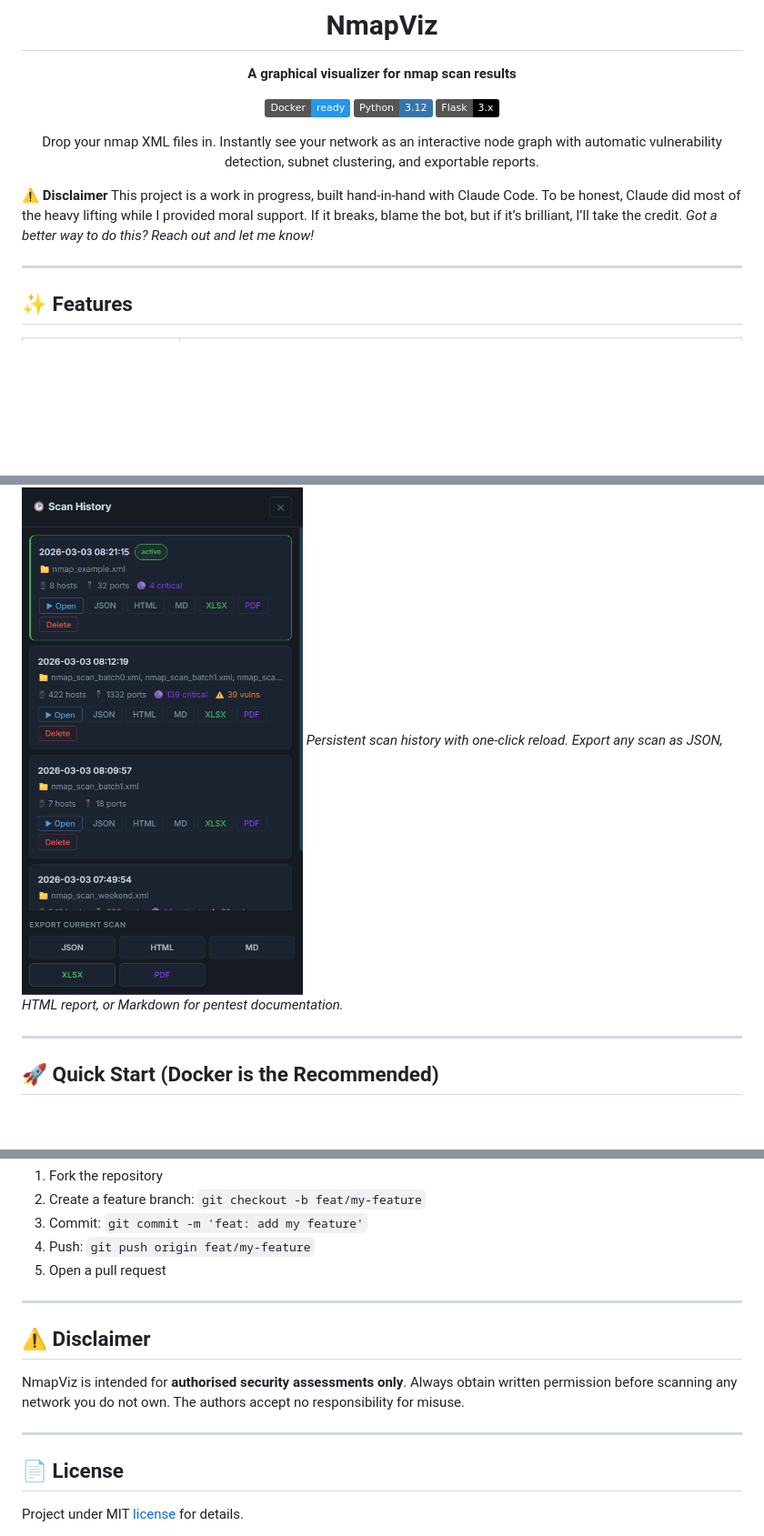
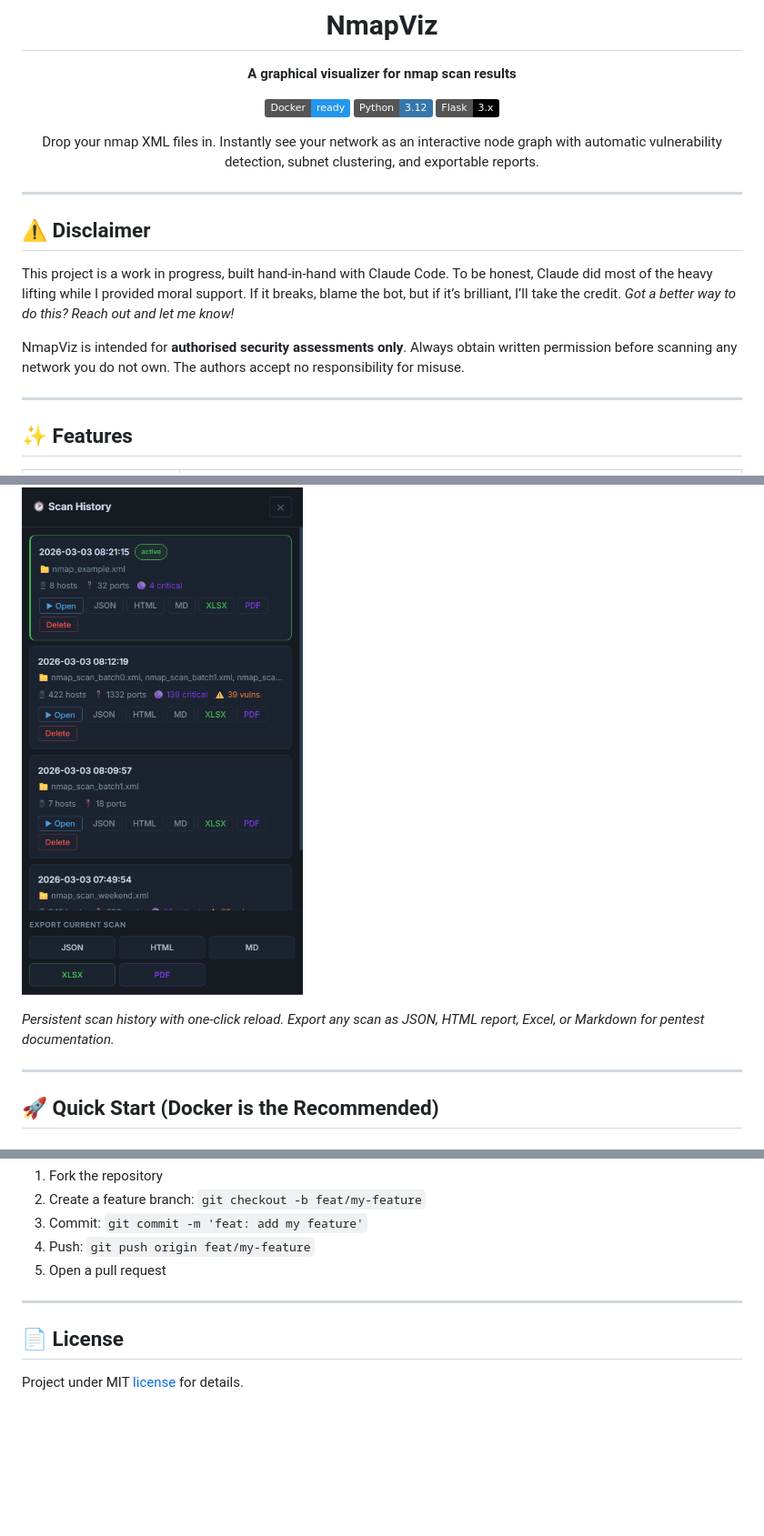
Before and after one commit to ch3ngo/nmapviz, a Markdown page: README.md, 3 parts joined by grey strips. Shown: that part at 91% size. Drawn GitHub-style; badges without logos; blank space fills up the shorter version.

```diff
--- a/README.md
+++ b/README.md
@@ -14,9 +14,13 @@ Drop your nmap XML files in. Instantly see your network as an interactive node g
 
 </div>
 
-⚠️ **Disclaimer**
+---
+
+## ⚠️ **Disclaimer**
 This project is a work in progress, built hand-in-hand with Claude Code. To be honest, Claude did most of the heavy lifting while I provided moral support. If it breaks, blame the bot, but if it’s brilliant, I’ll take the credit.
 _Got a better way to do this? Reach out and let me know!_
+
+NmapViz is intended for **authorised security assessments only**. Always obtain written permission before scanning any network you do not own. The authors accept no responsibility for misuse.
 
 ---
 
@@ -54,7 +58,8 @@ _Got a better way to do this? Reach out and let me know!_
 
 ### Scan History & Export
 ![History and export](docs/screenshots/04_history.png)
-*Persistent scan history with one-click reload. Export any scan as JSON, HTML report, or Markdown for pentest documentation.*
+
+*Persistent scan history with one-click reload. Export any scan as JSON, HTML report, Excel, or Markdown for pentest documentation.*
 
 ---
 
@@ -202,12 +207,6 @@ Pull requests are welcome. For major changes, open an issue first.
 
 ---
 
-## ⚠️ Disclaimer
-
-NmapViz is intended for **authorised security assessments only**. Always obtain written permission before scanning any network you do not own. The authors accept no responsibility for misuse.
-
----
-
 ## 📄 License
 
 Project under MIT [license](LICENSE) for details.
```
Also changed, not shown: other parts of README.md (+3 -3 lines), docs/screenshots/01_upload.png (deleted), docs/screenshots/01_uploadnmap.png (added), docs/screenshots/02_graph.png (deleted), docs/screenshots/02_graphports.png (added), docs/screenshots/03_vuln.png (added), docs/screenshots/03_vulns.png (deleted), 3 other files.
